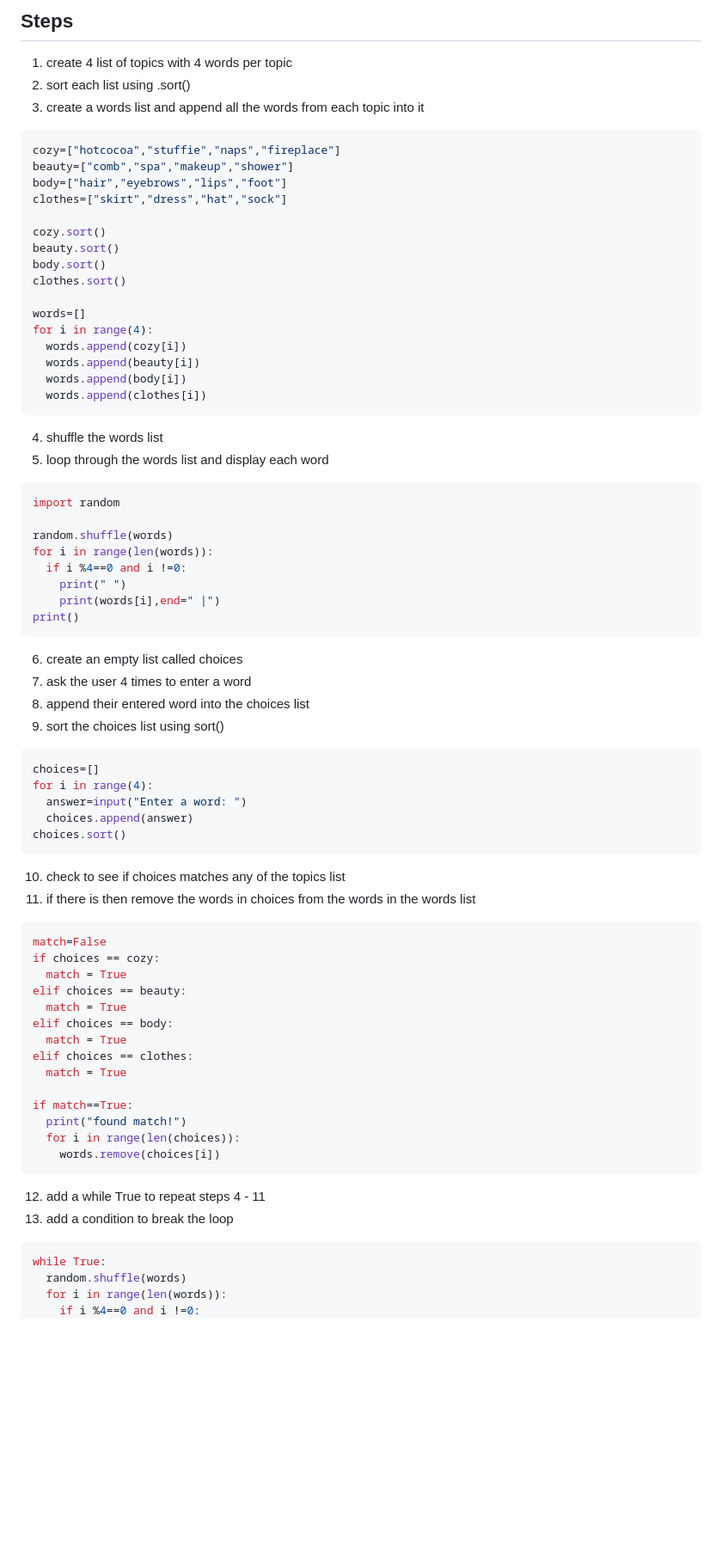
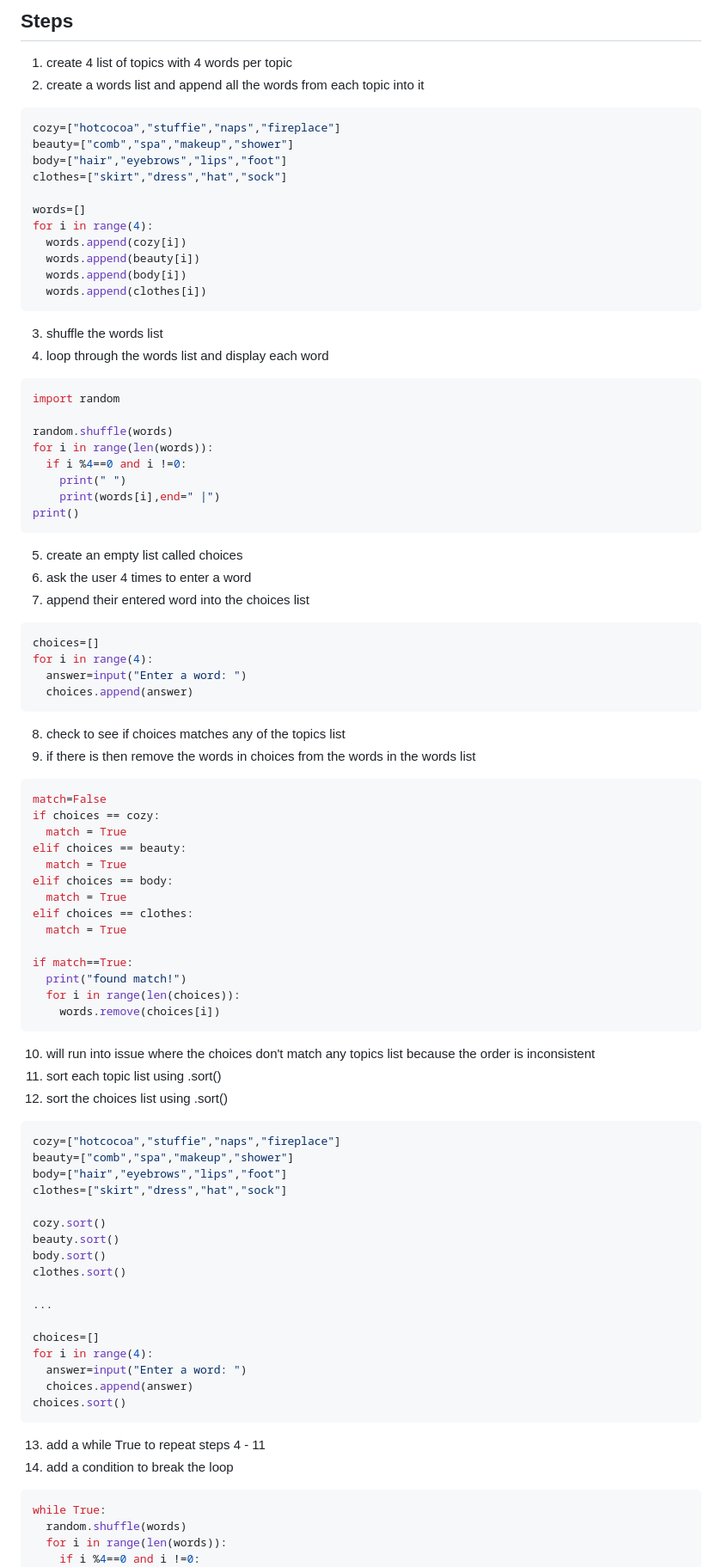
Before and after one commit to SFcoderSchool/pythonProjects, a Markdown page: 2_Medium/connectionsList/README.md, the part around the change printed below. Shown: that part at 86% size. Rendered like a GitHub page; blank space fills up the shorter version.

Commit message:
update instructions

````diff
--- a/2_Medium/connectionsList/README.md
+++ b/2_Medium/connectionsList/README.md
@@ -11,19 +11,13 @@ Based on the game from the New York Times, <a href="https://www.nytimes.com/game
 ## Steps
 
 1. create 4 list of topics with 4 words per topic
-2. sort each list using .sort()
-3. create a words list and append all the words from each topic into it
+2. create a words list and append all the words from each topic into it
 
 ```python
 cozy=["hotcocoa","stuffie","naps","fireplace"]
 beauty=["comb","spa","makeup","shower"]
 body=["hair","eyebrows","lips","foot"]
 clothes=["skirt","dress","hat","sock"]
-
-cozy.sort()
-beauty.sort()
-body.sort()
-clothes.sort()
 
 words=[]
 for i in range(4):
@@ -33,8 +27,8 @@ for i in range(4):
   words.append(clothes[i])
 ```
 
-4. shuffle the words list
-5. loop through the words list and display each word
+3. shuffle the words list
+4. loop through the words list and display each word
 
 ```python
 import random
@@ -47,21 +41,19 @@ for i in range(len(words)):
 print()
 ```
 
-6. create an empty list called choices
-7. ask the user 4 times to enter a word
-8. append their entered word into the choices list
-9. sort the choices list using sort()
+5. create an empty list called choices
+6. ask the user 4 times to enter a word
+7. append their entered word into the choices list
 
 ```python
 choices=[]
 for i in range(4):
   answer=input("Enter a word: ")
   choices.append(answer)
-choices.sort()
 ```
 
-10. check to see if choices matches any of the topics list
-11. if there is then remove the words in choices from the words in the words list
+8. check to see if choices matches any of the topics list
+9. if there is then remove the words in choices from the words in the words list
 
 ```python
 match=False
@@ -80,8 +72,32 @@ if match==True:
     words.remove(choices[i])
 ```
 
-12. add a while True to repeat steps 4 - 11
-13. add a condition to break the loop
+10. will run into issue where the choices don't match any topics list because the order is inconsistent
+11. sort each topic list using .sort()
+12. sort the choices list using .sort()
+
+```python
+cozy=["hotcocoa","stuffie","naps","fireplace"]
+beauty=["comb","spa","makeup","shower"]
+body=["hair","eyebrows","lips","foot"]
+clothes=["skirt","dress","hat","sock"]
+
+cozy.sort()
+beauty.sort()
+body.sort()
+clothes.sort()
+
+...
+
+choices=[]
+for i in range(4):
+  answer=input("Enter a word: ")
+  choices.append(answer)
+choices.sort()
+```
+
+13. add a while True to repeat steps 4 - 11
+14. add a condition to break the loop
 
 ```python
 while True:
````
Also changed, not shown: other parts of 2_Medium/connectionsList/README.md (+3 -3 lines).
